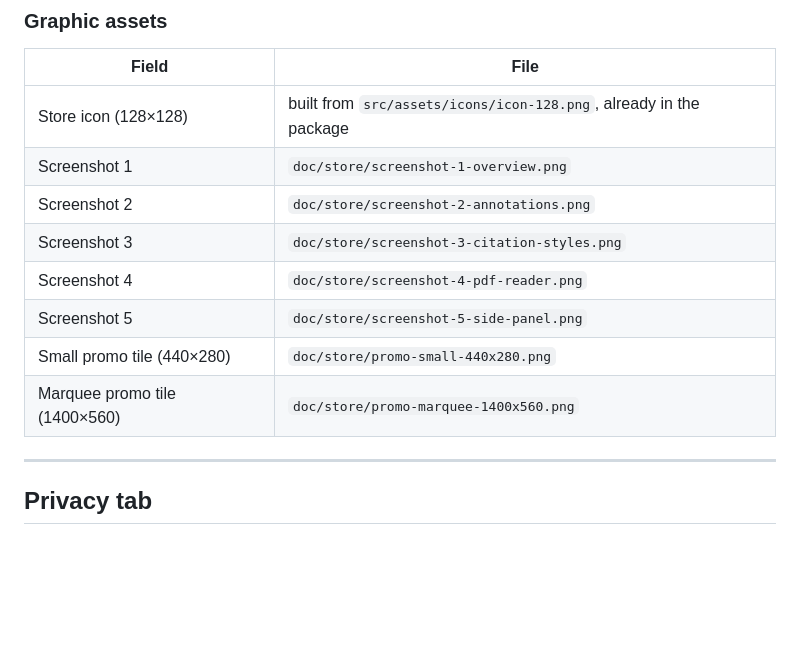
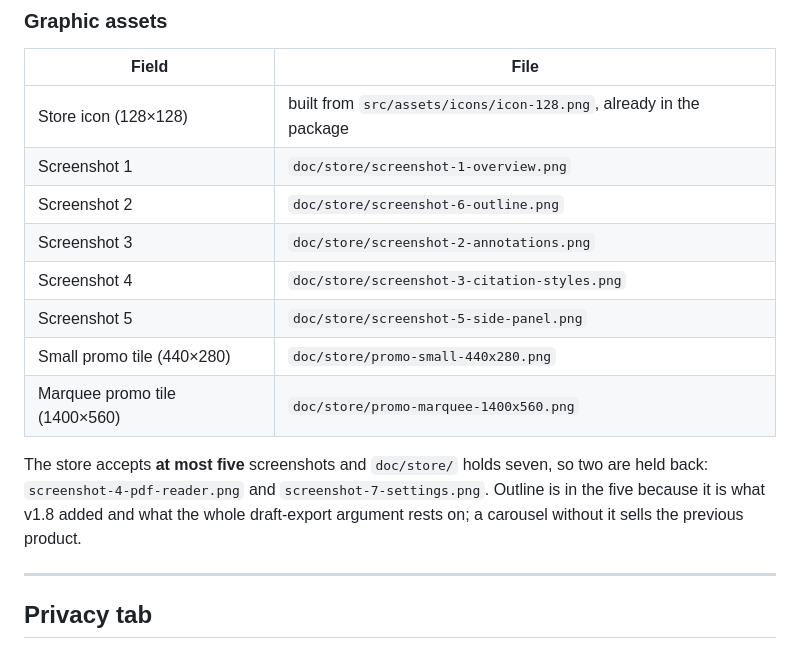
Before and after one commit to AmigoUK/Research-Chrome-Extension, a Markdown page: doc/STORE-LISTING.md, the part around the change. Rendered like a GitHub page; blank space fills up the shorter version.

Commit message:
docs(store): Outline wchodzi do piątki zrzutów w listingu
Sklep przyjmuje najwyżej 5 zrzutów, a doc/store/ ma ich 7 od v1.8.1.
Outline zastępuje czytnik PDF — bez niego karuzela pokazuje produkt
sprzed v1.8, na którym opiera się cała argumentacja o eksporcie szkicu.

Co-Authored-By: Claude Opus 5 (1M context) <noreply@anthropic.com>

```diff
--- a/doc/STORE-LISTING.md
+++ b/doc/STORE-LISTING.md
@@ -68,12 +68,17 @@ Open source: https://github.com/AmigoUK/Research-Chrome-Extension — the extens
 |---|---|
 | Store icon (128×128) | built from `src/assets/icons/icon-128.png`, already in the package |
 | Screenshot 1 | `doc/store/screenshot-1-overview.png` |
-| Screenshot 2 | `doc/store/screenshot-2-annotations.png` |
-| Screenshot 3 | `doc/store/screenshot-3-citation-styles.png` |
-| Screenshot 4 | `doc/store/screenshot-4-pdf-reader.png` |
+| Screenshot 2 | `doc/store/screenshot-6-outline.png` |
+| Screenshot 3 | `doc/store/screenshot-2-annotations.png` |
+| Screenshot 4 | `doc/store/screenshot-3-citation-styles.png` |
 | Screenshot 5 | `doc/store/screenshot-5-side-panel.png` |
 | Small promo tile (440×280) | `doc/store/promo-small-440x280.png` |
 | Marquee promo tile (1400×560) | `doc/store/promo-marquee-1400x560.png` |
+
+The store accepts **at most five** screenshots and `doc/store/` holds seven, so two are held back:
+`screenshot-4-pdf-reader.png` and `screenshot-7-settings.png`. Outline is in the five because it is
+what v1.8 added and what the whole draft-export argument rests on; a carousel without it sells the
+previous product.
 
 ---
 
```
